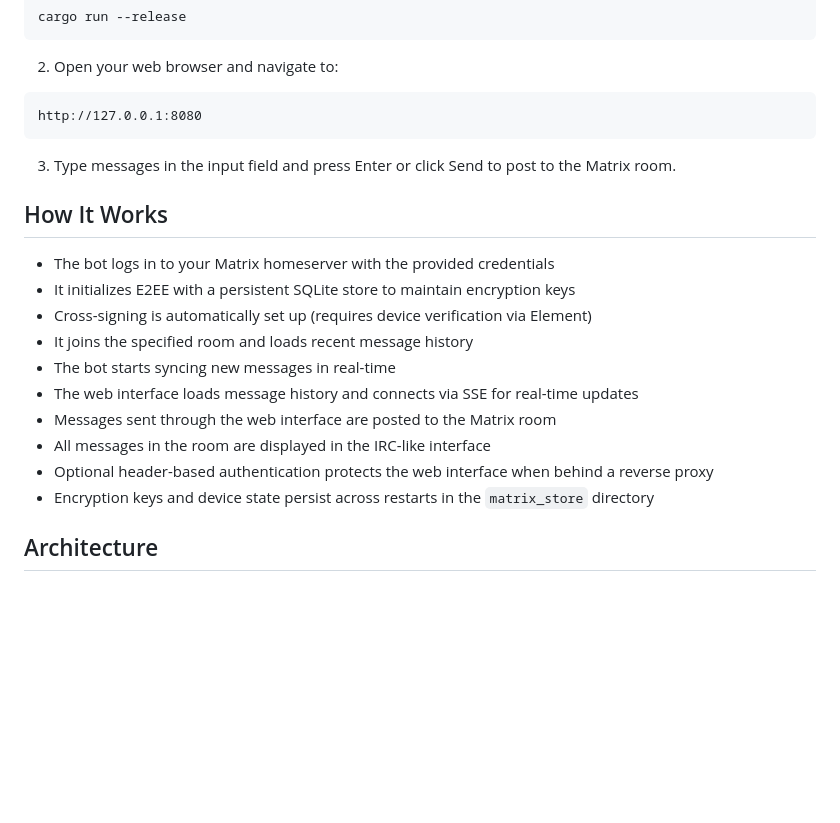
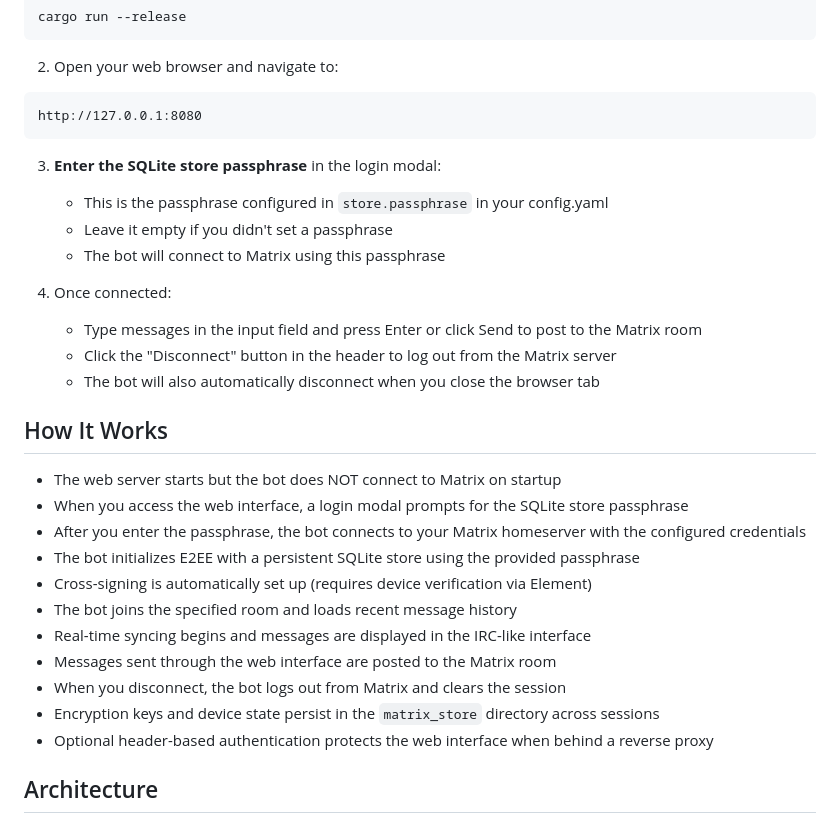
Before and after one commit to astr0n8t/matrix-web, a Markdown page: README.md, the part around the change. Drawn GitHub-style; blank space fills up the shorter version.

Commit message:
Update documentation for passphrase-based connection workflow
Co-authored-by: astr0n8t <13420786+astr0n8t@users.noreply.github.com>

````diff
--- a/README.md
+++ b/README.md
@@ -122,20 +122,29 @@ cargo run --release
 http://127.0.0.1:8080
 ```
 
-3. Type messages in the input field and press Enter or click Send to post to the Matrix room.
+3. **Enter the SQLite store passphrase** in the login modal:
+   - This is the passphrase configured in `store.passphrase` in your config.yaml
+   - Leave it empty if you didn't set a passphrase
+   - The bot will connect to Matrix using this passphrase
+
+4. Once connected:
+   - Type messages in the input field and press Enter or click Send to post to the Matrix room
+   - Click the "Disconnect" button in the header to log out from the Matrix server
+   - The bot will also automatically disconnect when you close the browser tab
 
 ## How It Works
 
-- The bot logs in to your Matrix homeserver with the provided credentials
-- It initializes E2EE with a persistent SQLite store to maintain encryption keys
+- The web server starts but the bot does NOT connect to Matrix on startup
+- When you access the web interface, a login modal prompts for the SQLite store passphrase
+- After you enter the passphrase, the bot connects to your Matrix homeserver with the configured credentials
+- The bot initializes E2EE with a persistent SQLite store using the provided passphrase
 - Cross-signing is automatically set up (requires device verification via Element)
-- It joins the specified room and loads recent message history
-- The bot starts syncing new messages in real-time
-- The web interface loads message history and connects via SSE for real-time updates
+- The bot joins the specified room and loads recent message history
+- Real-time syncing begins and messages are displayed in the IRC-like interface
 - Messages sent through the web interface are posted to the Matrix room
-- All messages in the room are displayed in the IRC-like interface
+- When you disconnect, the bot logs out from Matrix and clears the session
+- Encryption keys and device state persist in the `matrix_store` directory across sessions
 - Optional header-based authentication protects the web interface when behind a reverse proxy
-- Encryption keys and device state persist across restarts in the `matrix_store` directory
 
 ## Architecture
 
````
Also changed, not shown: USAGE.md (+17 -3 lines).
